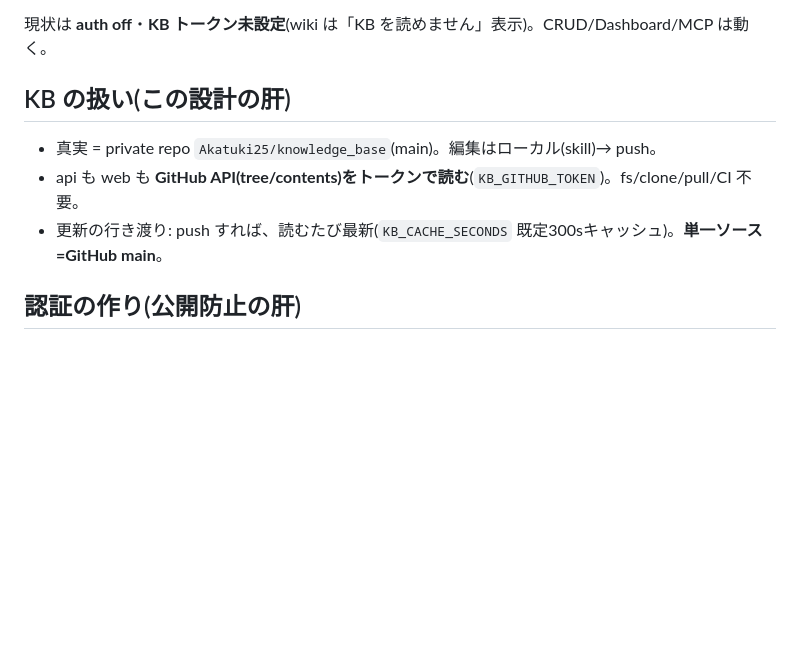
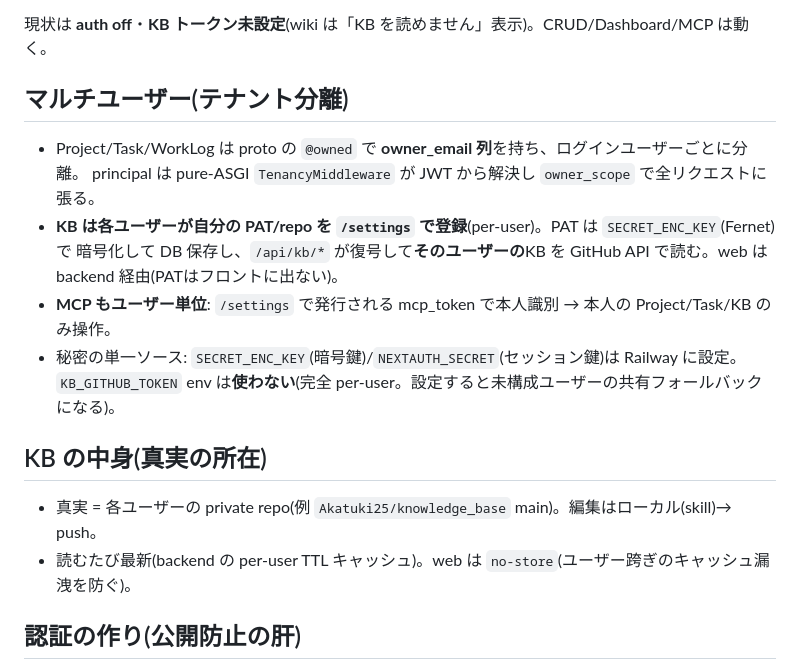
Before and after one commit to Akatuki25/dev-atlas, a Markdown page: DEPLOY.md, the part around the change. Drawn GitHub-style; blank space fills up the shorter version.

Commit message:
docs(deploy): マルチユーザー(テナント分離+per-user KB/PAT+MCP)構成に更新

```diff
--- a/DEPLOY.md
+++ b/DEPLOY.md
@@ -13,10 +13,18 @@ Railway プロジェクト `dev-atlas`(あかつき's Projects):
 
 現状は **auth off**・**KB トークン未設定**(wiki は「KB を読めません」表示)。CRUD/Dashboard/MCP は動く。
 
-## KB の扱い(この設計の肝)
-- 真実 = private repo `Akatuki25/knowledge_base`(main)。編集はローカル(skill)→ push。
-- api も web も **GitHub API(tree/contents)をトークンで読む**(`KB_GITHUB_TOKEN`)。fs/clone/pull/CI 不要。
-- 更新の行き渡り: push すれば、読むたび最新(`KB_CACHE_SECONDS` 既定300sキャッシュ)。**単一ソース=GitHub main**。
+## マルチユーザー(テナント分離)
+- Project/Task/WorkLog は proto の `@owned` で **owner_email 列**を持ち、ログインユーザーごとに分離。
+  principal は pure-ASGI `TenancyMiddleware` が JWT から解決し `owner_scope` で全リクエストに張る。
+- **KB は各ユーザーが自分の PAT/repo を `/settings` で登録**(per-user)。PAT は `SECRET_ENC_KEY`(Fernet)で
+  暗号化して DB 保存し、`/api/kb/*` が復号して**そのユーザーの**KB を GitHub API で読む。web は backend 経由(PATはフロントに出ない)。
+- **MCP もユーザー単位**: `/settings` で発行される mcp_token で本人識別 → 本人の Project/Task/KB のみ操作。
+- 秘密の単一ソース: `SECRET_ENC_KEY`(暗号鍵)/`NEXTAUTH_SECRET`(セッション鍵)は Railway に設定。
+  `KB_GITHUB_TOKEN` env は**使わない**(完全 per-user。設定すると未構成ユーザーの共有フォールバックになる)。
+
+## KB の中身(真実の所在)
+- 真実 = 各ユーザーの private repo(例 `Akatuki25/knowledge_base` main)。編集はローカル(skill)→ push。
+- 読むたび最新(backend の per-user TTL キャッシュ)。web は `no-store`(ユーザー跨ぎのキャッシュ漏洩を防ぐ)。
 
 ## 認証の作り(公開防止の肝)
 KB を wiki 描画するのは web の **server component**。守りは2箇所でサーバ検証(クライアント隠しではない):
```
